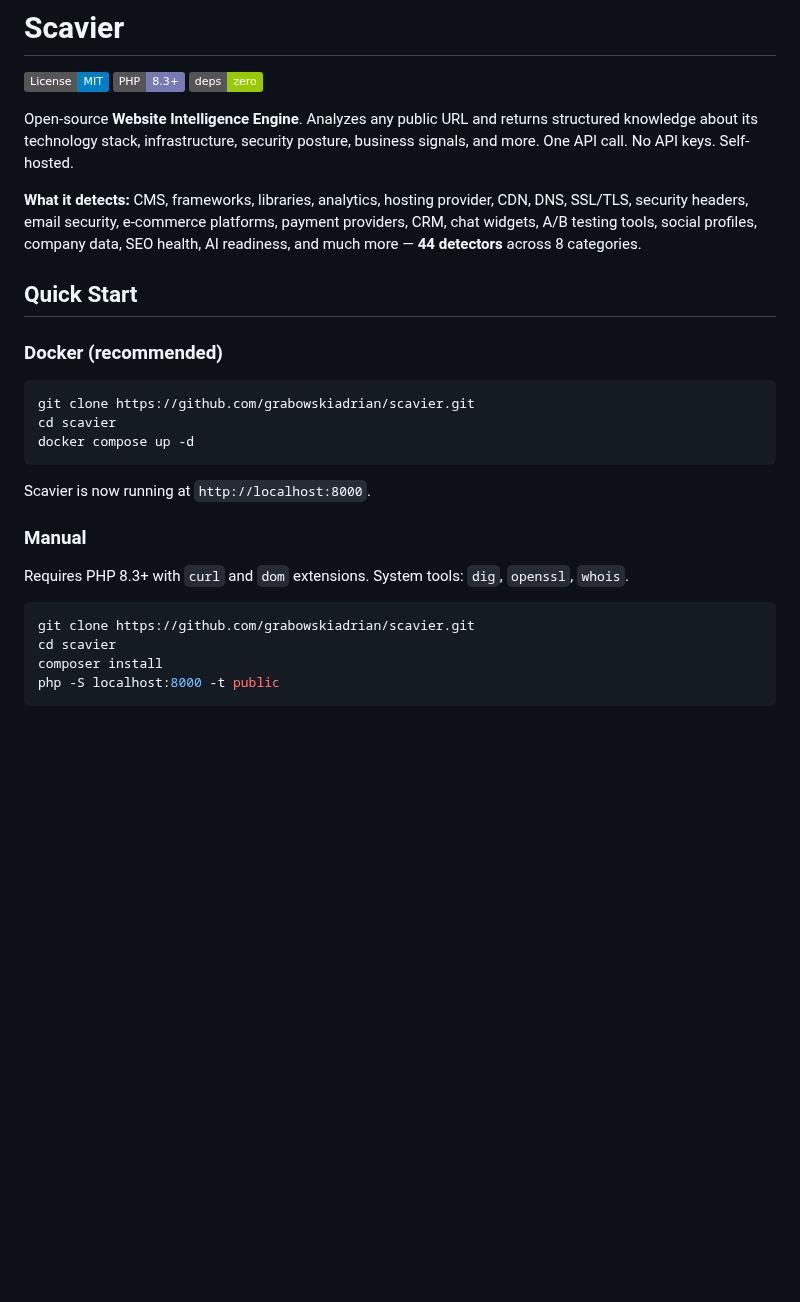
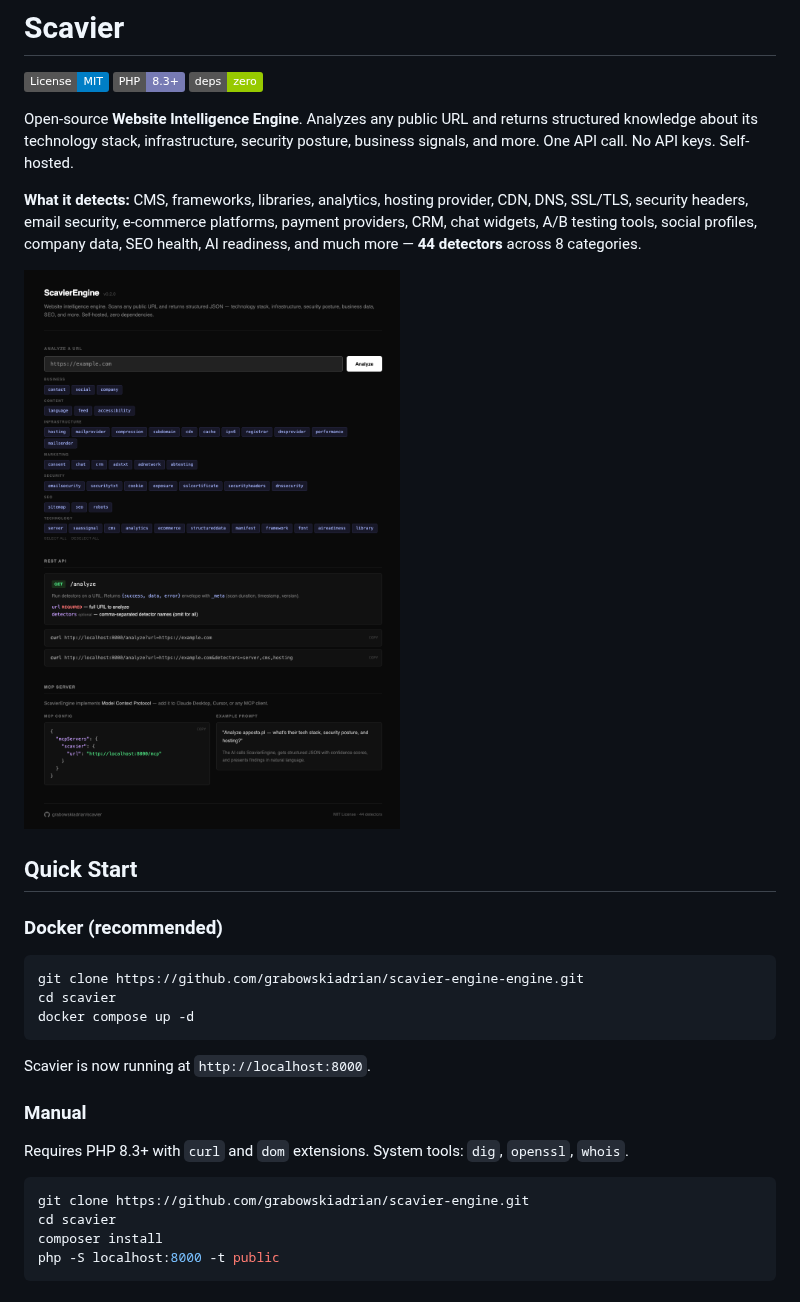
Before and after one commit to grabowskiadrian/scavier-engine, a Markdown page: README.md, the part around the change. GitHub-like rendering; pictures changed too: doc/screenshot.png (added); badges without logos; blank space fills up the shorter version.

Commit message:
Rename Scavier to Scavier-Engine, add screenshot

````diff
--- a/README.md
+++ b/README.md
@@ -8,12 +8,14 @@ Open-source **Website Intelligence Engine**. Analyzes any public URL and returns
 
 **What it detects:** CMS, frameworks, libraries, analytics, hosting provider, CDN, DNS, SSL/TLS, security headers, email security, e-commerce platforms, payment providers, CRM, chat widgets, A/B testing tools, social profiles, company data, SEO health, AI readiness, and much more — **44 detectors** across 8 categories.
 
+![ScavierEngine Web UI](doc/screenshot.png)
+
 ## Quick Start
 
 ### Docker (recommended)
 
 ```bash
-git clone https://github.com/grabowskiadrian/scavier.git
+git clone https://github.com/grabowskiadrian/scavier-engine-engine.git
 cd scavier
 docker compose up -d
 ```
@@ -25,7 +27,7 @@ Scavier is now running at `http://localhost:8000`.
 Requires PHP 8.3+ with `curl` and `dom` extensions. System tools: `dig`, `openssl`, `whois`.
 
 ```bash
-git clone https://github.com/grabowskiadrian/scavier.git
+git clone https://github.com/grabowskiadrian/scavier-engine.git
 cd scavier
 composer install
 php -S localhost:8000 -t public
````
Also changed, not shown: CONTRIBUTING.md (+2 -2 lines), 2 other files.
